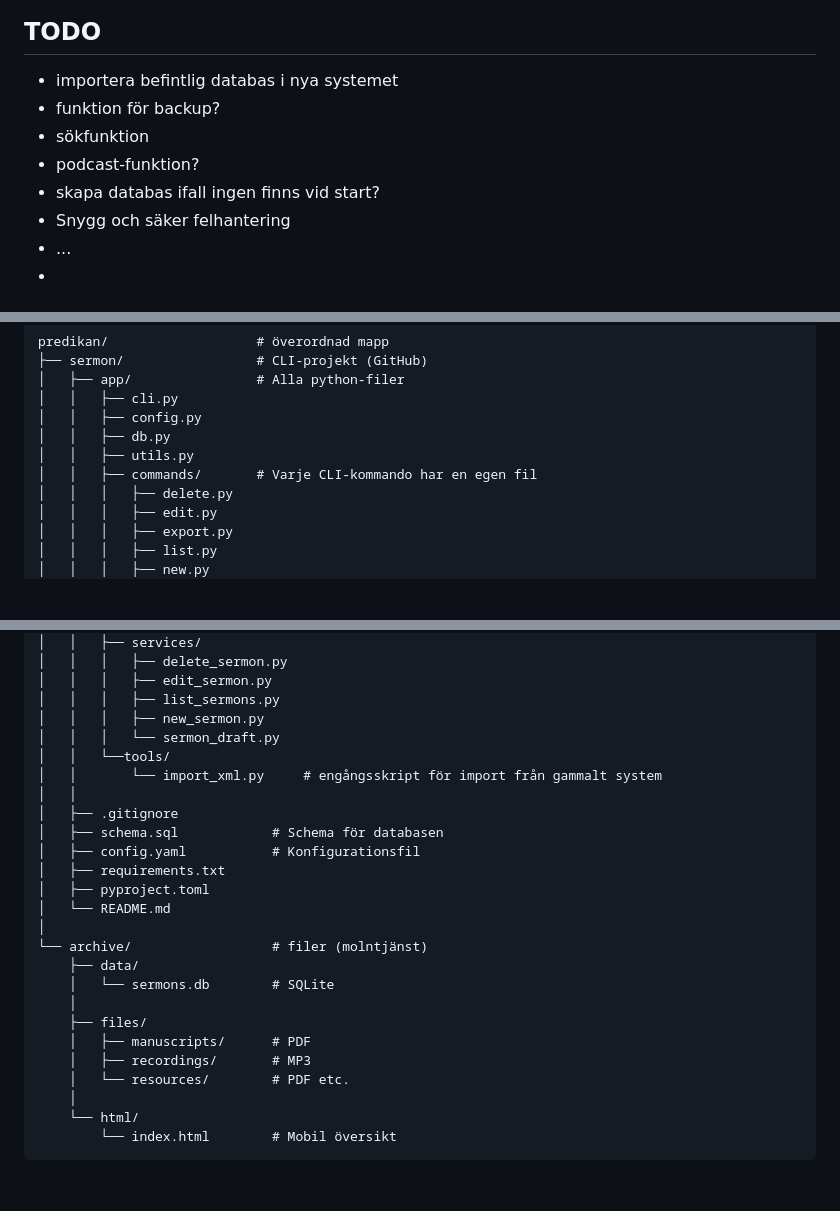
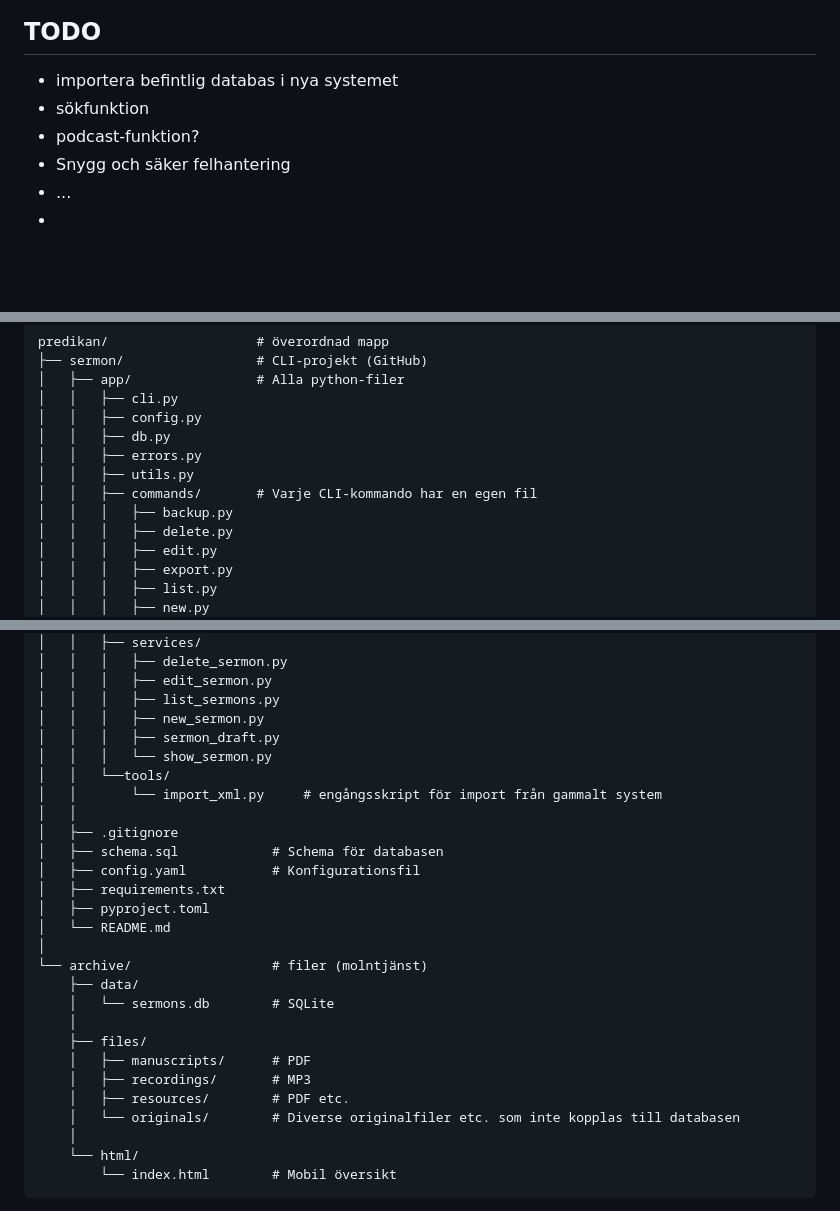
Before and after one commit to oskar-fornander/sermon, a Markdown page: README.md, 3 parts joined by grey strips. Drawn GitHub-style; blank space fills up the shorter version.

Commit message:
Update TODO and file structure

```diff
--- a/README.md
+++ b/README.md
@@ -7,10 +7,8 @@ Privat predikoregister för mina predikningar.
 ## TODO
 
 - importera befintlig databas i nya systemet
-- funktion för backup?
 - sökfunktion
 - podcast-funktion?
-- skapa databas ifall ingen finns vid start?
 - Snygg och säker felhantering
 - ...
 -
@@ -31,8 +29,10 @@ predikan/                   # överordnad mapp
 │   │   ├── cli.py
 │   │   ├── config.py
 │   │   ├── db.py
+│   │   ├── errors.py
 │   │   ├── utils.py
 │   │   ├── commands/       # Varje CLI-kommando har en egen fil
+│   │   │   ├── backup.py
 │   │   │   ├── delete.py
 │   │   │   ├── edit.py
 │   │   │   ├── export.py
@@ -53,7 +53,8 @@ predikan/                   # överordnad mapp
 │   │   │   ├── edit_sermon.py
 │   │   │   ├── list_sermons.py
 │   │   │   ├── new_sermon.py
-│   │   │   └── sermon_draft.py
+│   │   │   ├── sermon_draft.py
+│   │   │   └── show_sermon.py
 │   │   └──tools/
 │   │       └── import_xml.py     # engångsskript för import från gammalt system
 │   │
@@ -71,7 +72,8 @@ predikan/                   # överordnad mapp
     ├── files/
     │   ├── manuscripts/      # PDF
     │   ├── recordings/       # MP3
-    │   └── resources/        # PDF etc.
+    │   ├── resources/        # PDF etc.
+    │   └── originals/        # Diverse originalfiler etc. som inte kopplas till databasen
     │
     └── html/
         └── index.html        # Mobil översikt
```
